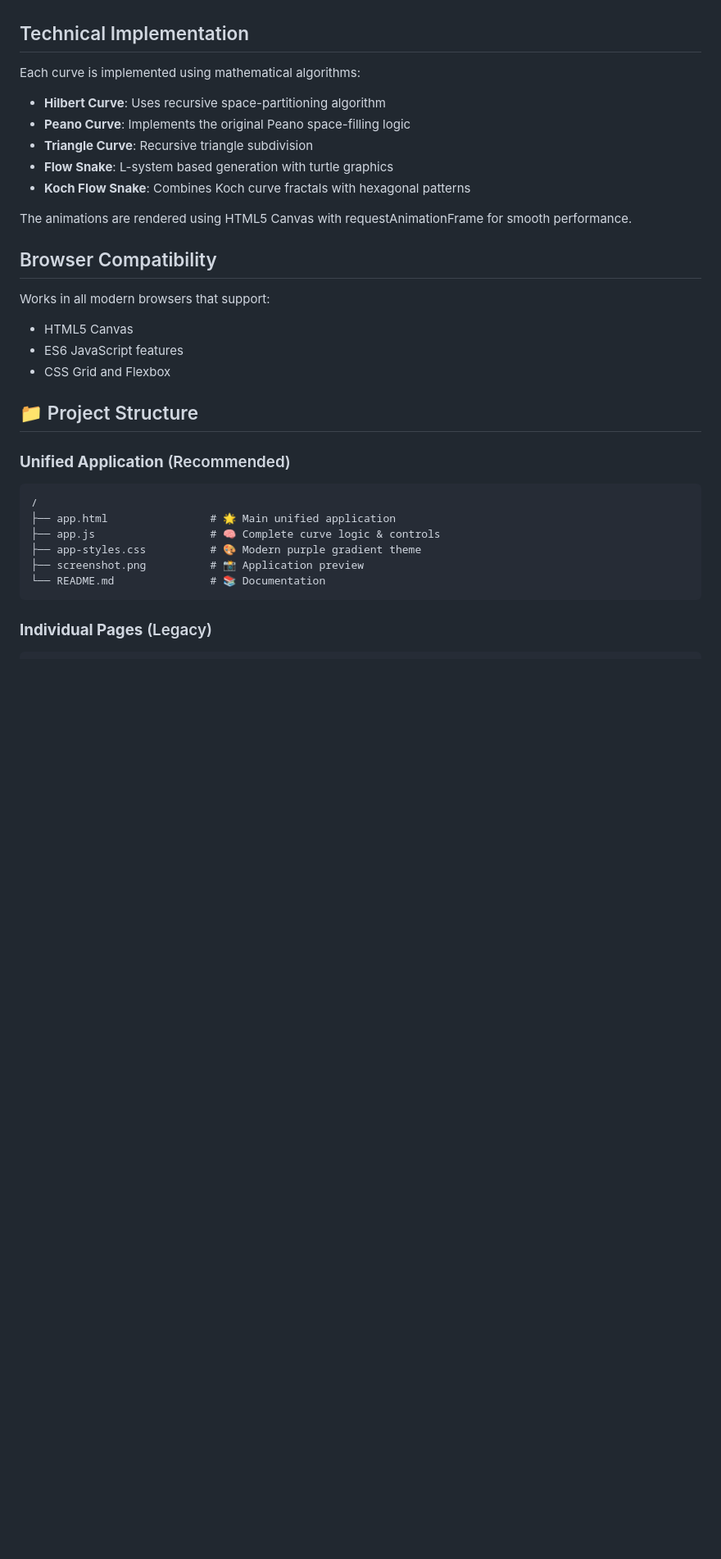
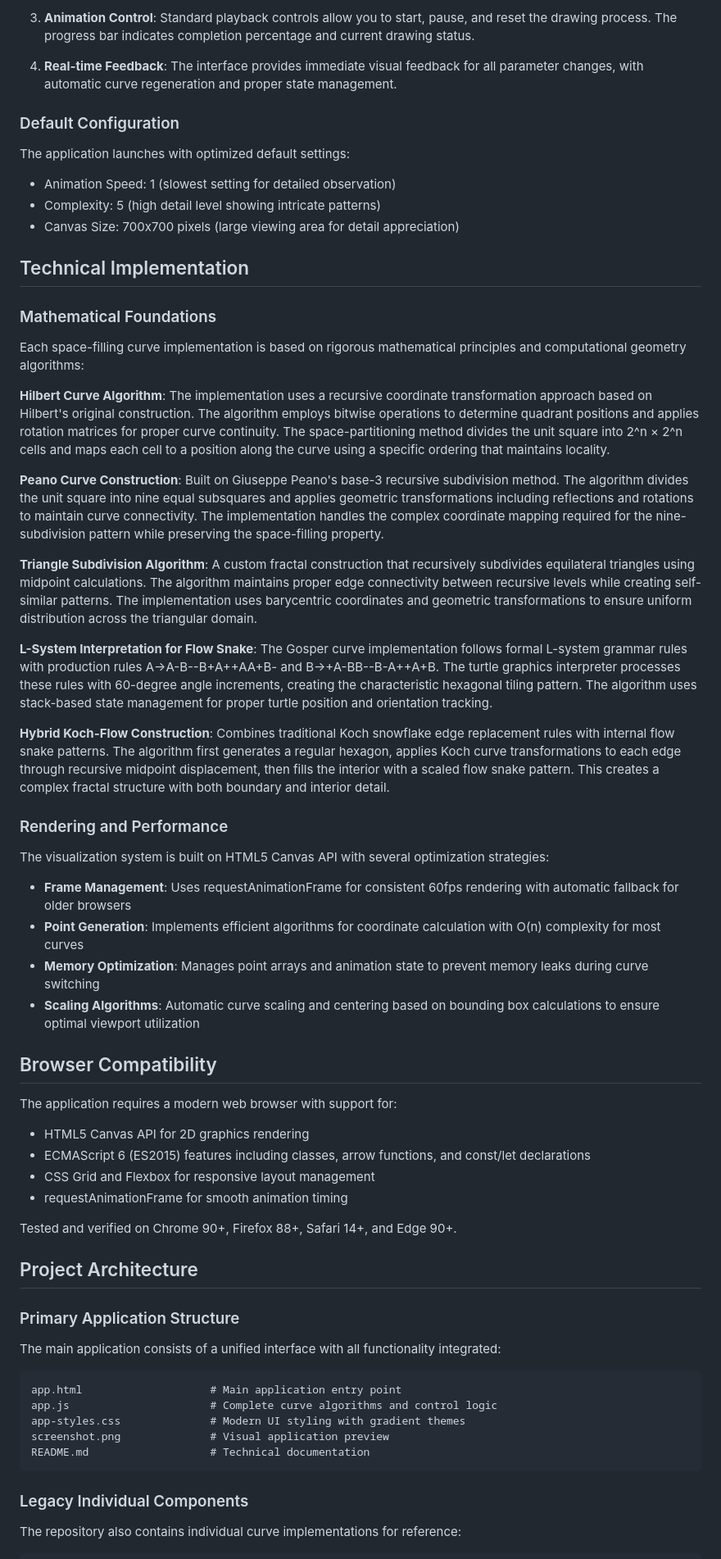
Before and after one commit to VenkatGGG/SpaceFillingCurves, a Markdown page: README.md, the part around one of its changes. Shown at 82% size. Rendered like a GitHub page; blank space fills up the shorter version.

````diff
--- a/README.md
+++ b/README.md
@@ -53,34 +57,62 @@
+3. **Animation Control**: Standard playback controls allow you to start, pause, and reset the drawing process. The progress bar indicates completion percentage and current drawing status.
+
+4. **Real-time Feedback**: The interface provides immediate visual feedback for all parameter changes, with automatic curve regeneration and proper state management.
+
+### Default Configuration
+The application launches with optimized default settings:
+- Animation Speed: 1 (slowest setting for detailed observation)
+- Complexity: 5 (high detail level showing intricate patterns)
+- Canvas Size: 700x700 pixels (large viewing area for detail appreciation)
 
 ## Technical Implementation
 
-Each curve is implemented using mathematical algorithms:
+### Mathematical Foundations
 
-- **Hilbert Curve**: Uses recursive space-partitioning algorithm
-- **Peano Curve**: Implements the original Peano space-filling logic
-- **Triangle Curve**: Recursive triangle subdivision
-- **Flow Snake**: L-system based generation with turtle graphics
-- **Koch Flow Snake**: Combines Koch curve fractals with hexagonal patterns
+Each space-filling curve implementation is based on rigorous mathematical principles and computational geometry algorithms:
 
-The animations are rendered using HTML5 Canvas with requestAnimationFrame for smooth performance.
+**Hilbert Curve Algorithm**: The implementation uses a recursive coordinate transformation approach based on Hilbert's original construction. The algorithm employs bitwise operations to determine quadrant positions and applies rotation matrices for proper curve continuity. The space-partitioning method divides the unit square into 2^n × 2^n cells and maps each cell to a position along the curve using a specific ordering that maintains locality.
+
+**Peano Curve Construction**: Built on Giuseppe Peano's base-3 recursive subdivision method. The algorithm divides the unit square into nine equal subsquares and applies geometric transformations including reflections and rotations to maintain curve connectivity. The implementation handles the complex coordinate mapping required for the nine-subdivision pattern while preserving the space-filling property.
+
+**Triangle Subdivision Algorithm**: A custom fractal construction that recursively subdivides equilateral triangles using midpoint calculations. The algorithm maintains proper edge connectivity between recursive levels while creating self-similar patterns. The implementation uses barycentric coordinates and geometric transformations to ensure uniform distribution across the triangular domain.
+
+**L-System Interpretation for Flow Snake**: The Gosper curve implementation follows formal L-system grammar rules with production rules A→A-B--B+A++AA+B- and B→+A-BB--B-A++A+B. The turtle graphics interpreter processes these rules with 60-degree angle increments, creating the characteristic hexagonal tiling pattern. The algorithm uses stack-based state management for proper turtle position and orientation tracking.
+
+**Hybrid Koch-Flow Construction**: Combines traditional Koch snowflake edge replacement rules with internal flow snake patterns. The algorithm first generates a regular hexagon, applies Koch curve transformations to each edge through recursive midpoint displacement, then fills the interior with a scaled flow snake pattern. This creates a complex fractal structure with both boundary and interior detail.
+
+### Rendering and Performance
+
+The visualization system is built on HTML5 Canvas API with several optimization strategies:
+
+- **Frame Management**: Uses requestAnimationFrame for consistent 60fps rendering with automatic fallback for older browsers
+- **Point Generation**: Implements efficient algorithms for coordinate calculation with O(n) complexity for most curves
+- **Memory Optimization**: Manages point arrays and animation state to prevent memory leaks during curve switching
+- **Scaling Algorithms**: Automatic curve scaling and centering based on bounding box calculations to ensure optimal viewport utilization
 
 ## Browser Compatibility
 
-Works in all modern browsers that support:
-- HTML5 Canvas
-- ES6 JavaScript features
-- CSS Grid and Flexbox
+The application requires a modern web browser with support for:
+- HTML5 Canvas API for 2D graphics rendering
+- ECMAScript 6 (ES2015) features including classes, arrow functions, and const/let declarations
+- CSS Grid and Flexbox for responsive layout management
+- requestAnimationFrame for smooth animation timing
 
-## 📁 Project Structure
+Tested and verified on Chrome 90+, Firefox 88+, Safari 14+, and Edge 90+.
 
-### **Unified Application** (Recommended)
+## Project Architecture
+
+### Primary Application Structure
+The main application consists of a unified interface with all functionality integrated:
+
 ```
-/
-├── app.html                # 🌟 Main unified application
-├── app.js                  # 🧠 Complete curve logic & controls
-├── app-styles.css          # 🎨 Modern purple gradient theme
-├── screenshot.png          # 📸 Application preview
-└── README.md               # 📚 Documentation
+app.html                    # Main application entry point
+app.js                      # Complete curve algorithms and control logic
+app-styles.css              # Modern UI styling with gradient themes
+screenshot.png              # Visual application preview
+README.md                   # Technical documentation
 ```
 
-### **Individual Pages** (Legacy)
+### Legacy Individual Components
+The repository also contains individual curve implementations for reference:
+
 ```
````
Also changed, not shown: other parts of README.md (+52 -48 lines).
